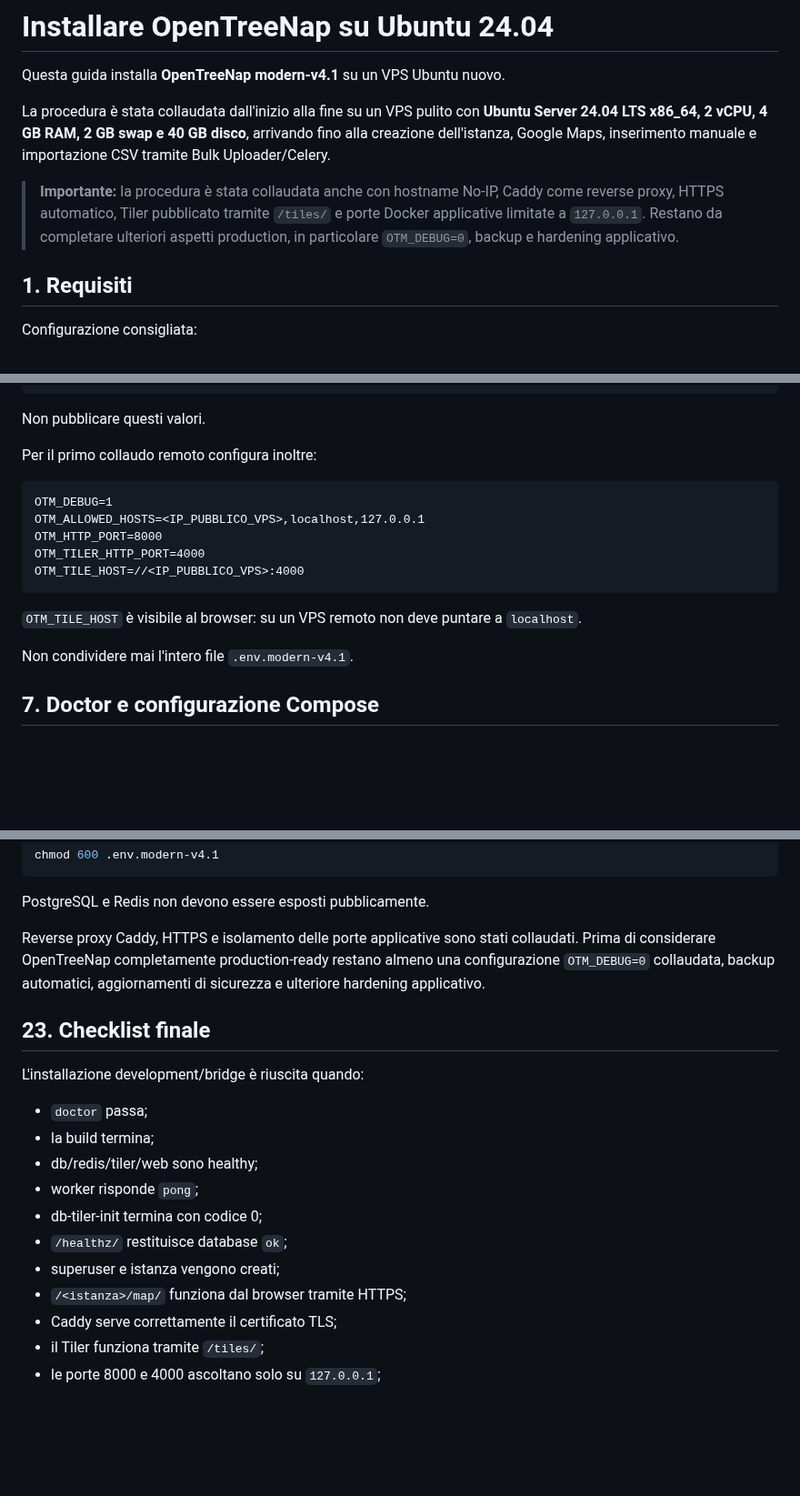
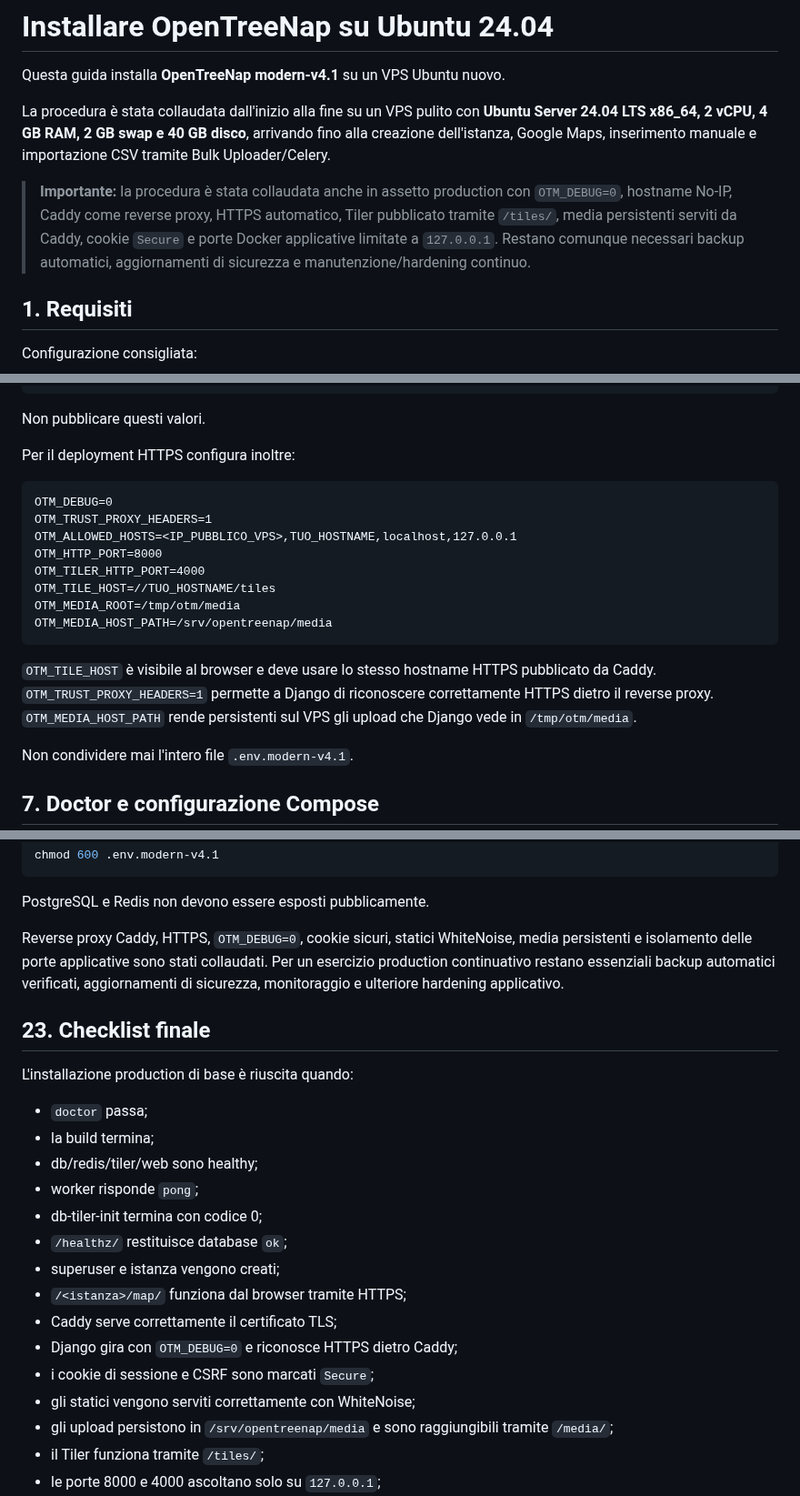
Before and after one commit to nicoali/OpenTreeNap, a Markdown page: INSTALL_IT.md, 3 parts joined by grey strips. Shown at 91% size. Rendered like a GitHub page; blank space fills up the shorter version.

````diff
--- a/INSTALL_IT.md
+++ b/INSTALL_IT.md
@@ -4,7 +4,7 @@ Questa guida installa **OpenTreeNap modern-v4.1** su un VPS Ubuntu nuovo.
 
 La procedura è stata collaudata dall'inizio alla fine su un VPS pulito con **Ubuntu Server 24.04 LTS x86_64, 2 vCPU, 4 GB RAM, 2 GB swap e 40 GB disco**, arrivando fino alla creazione dell'istanza, Google Maps, inserimento manuale e importazione CSV tramite Bulk Uploader/Celery.
 
-> **Importante:** la procedura è stata collaudata anche con hostname No-IP, Caddy come reverse proxy, HTTPS automatico, Tiler pubblicato tramite `/tiles/` e porte Docker applicative limitate a `127.0.0.1`. Restano da completare ulteriori aspetti production, in particolare `OTM_DEBUG=0`, backup e hardening applicativo.
+> **Importante:** la procedura è stata collaudata anche in assetto production con `OTM_DEBUG=0`, hostname No-IP, Caddy come reverse proxy, HTTPS automatico, Tiler pubblicato tramite `/tiles/`, media persistenti serviti da Caddy, cookie `Secure` e porte Docker applicative limitate a `127.0.0.1`. Restano comunque necessari backup automatici, aggiornamenti di sicurezza e manutenzione/hardening continuo.
 
 ## 1. Requisiti
 
@@ -166,17 +166,20 @@ OTM_TILER_DB_PASSWORD=<PASSWORD_TILER>
 
 Non pubblicare questi valori.
 
-Per il primo collaudo remoto configura inoltre:
+Per il deployment HTTPS configura inoltre:
 
 ```dotenv
-OTM_DEBUG=1
-OTM_ALLOWED_HOSTS=<IP_PUBBLICO_VPS>,localhost,127.0.0.1
+OTM_DEBUG=0
+OTM_TRUST_PROXY_HEADERS=1
+OTM_ALLOWED_HOSTS=<IP_PUBBLICO_VPS>,TUO_HOSTNAME,localhost,127.0.0.1
 OTM_HTTP_PORT=8000
 OTM_TILER_HTTP_PORT=4000
-OTM_TILE_HOST=//<IP_PUBBLICO_VPS>:4000
+OTM_TILE_HOST=//TUO_HOSTNAME/tiles
+OTM_MEDIA_ROOT=/tmp/otm/media
+OTM_MEDIA_HOST_PATH=/srv/opentreenap/media
 ```
 
-`OTM_TILE_HOST` è visibile al browser: su un VPS remoto non deve puntare a `localhost`.
+`OTM_TILE_HOST` è visibile al browser e deve usare lo stesso hostname HTTPS pubblicato da Caddy. `OTM_TRUST_PROXY_HEADERS=1` permette a Django di riconoscere correttamente HTTPS dietro il reverse proxy. `OTM_MEDIA_HOST_PATH` rende persistenti sul VPS gli upload che Django vede in `/tmp/otm/media`.
 
 Non condividere mai l'intero file `.env.modern-v4.1`.
 
@@ -860,11 +897,11 @@ chmod 600 .env.modern-v4.1
 
 PostgreSQL e Redis non devono essere esposti pubblicamente.
 
-Reverse proxy Caddy, HTTPS e isolamento delle porte applicative sono stati collaudati. Prima di considerare OpenTreeNap completamente production-ready restano almeno una configurazione `OTM_DEBUG=0` collaudata, backup automatici, aggiornamenti di sicurezza e ulteriore hardening applicativo.
+Reverse proxy Caddy, HTTPS, `OTM_DEBUG=0`, cookie sicuri, statici WhiteNoise, media persistenti e isolamento delle porte applicative sono stati collaudati. Per un esercizio production continuativo restano essenziali backup automatici verificati, aggiornamenti di sicurezza, monitoraggio e ulteriore hardening applicativo.
 
 ## 23. Checklist finale
 
-L'installazione development/bridge è riuscita quando:
+L'installazione production di base è riuscita quando:
 
 - `doctor` passa;
 - la build termina;
@@ -875,6 +912,10 @@ L'installazione development/bridge è riuscita quando:
 - superuser e istanza vengono creati;
 - `/<istanza>/map/` funziona dal browser tramite HTTPS;
 - Caddy serve correttamente il certificato TLS;
+- Django gira con `OTM_DEBUG=0` e riconosce HTTPS dietro Caddy;
+- i cookie di sessione e CSRF sono marcati `Secure`;
+- gli statici vengono serviti correttamente con WhiteNoise;
+- gli upload persistono in `/srv/opentreenap/media` e sono raggiungibili tramite `/media/`;
 - il Tiler funziona tramite `/tiles/`;
 - le porte 8000 e 4000 ascoltano solo su `127.0.0.1`;
 - dall'esterno 443 è raggiungibile mentre 8000 e 4000 non lo sono;
````
Also changed, not shown: other parts of INSTALL_IT.md (+51 -17 lines).
